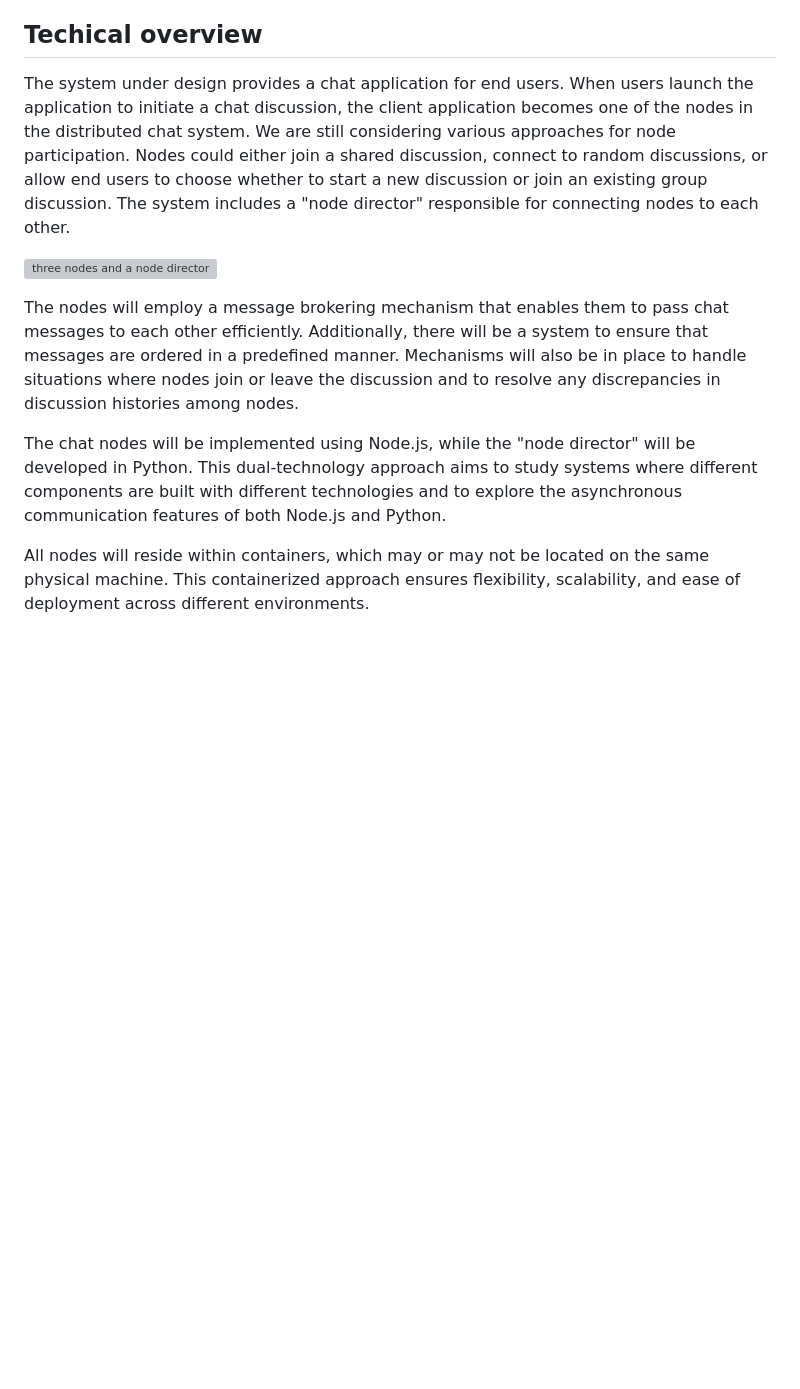
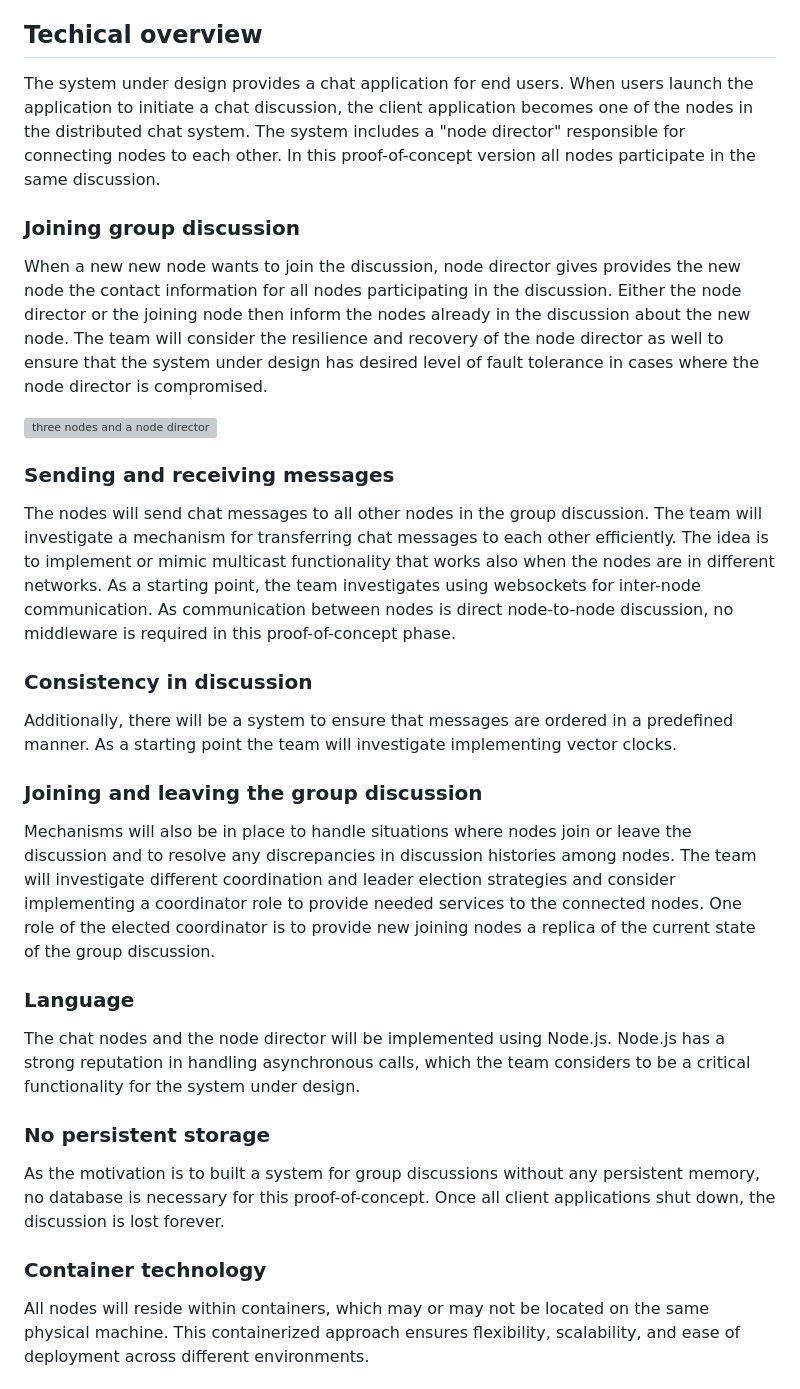
Before and after one commit to distro2024/distributed-chat-system, a Markdown page: docs/work-plan.md, the part around the change. GitHub-like rendering; blank space fills up the shorter version; grey boxes are pictures that could not be loaded.

Commit message:
Update content based on group discussion

```diff
--- a/docs/work-plan.md
+++ b/docs/work-plan.md
@@ -8,13 +8,36 @@ The justification for such an implementation is that in today's world, we all li
 
 ## Techical overview
 
-The system under design provides a chat application for end users. When users launch the application to initiate a chat discussion, the client application becomes one of the nodes in the distributed chat system. We are still considering various approaches for node participation. Nodes could either join a shared discussion, connect to random discussions, or allow end users to choose whether to start a new discussion or join an existing group discussion. The system includes a "node director" responsible for connecting nodes to each other.
+The system under design provides a chat application for end users. When users launch the application to initiate a chat discussion, the client application becomes one of the nodes in the distributed chat system. The system includes a "node director" responsible for connecting nodes to each other. In this proof-of-concept version all nodes participate in the same discussion.
+
+### Joining group discussion
+
+When a new new node wants to join the discussion, node director gives provides the new node the contact information for all nodes participating in the discussion. Either the node director or the joining node then inform the nodes already in the discussion about the new node. The team will consider the resilience and recovery of the node director as well to ensure that the system under design has desired level of fault tolerance in cases where the node director is compromised.
+
 
 ![three nodes and a node director](./img/work-plan-01.jpg)
 
-The nodes will employ a message brokering mechanism that enables them to pass chat messages to each other efficiently. Additionally, there will be a system to ensure that messages are ordered in a predefined manner. Mechanisms will also be in place to handle situations where nodes join or leave the discussion and to resolve any discrepancies in discussion histories among nodes.
+### Sending and receiving messages
 
-The chat nodes will be implemented using Node.js, while the "node director" will be developed in Python. This dual-technology approach aims to study systems where different components are built with different technologies and to explore the asynchronous communication features of both Node.js and Python.
+The nodes will send chat messages to all other nodes in the group discussion. The team will investigate a mechanism for transferring chat messages to each other efficiently. The idea is to implement or mimic multicast functionality that works also when the nodes are in different networks. As a starting point, the team investigates using websockets for inter-node communication. As communication between nodes is direct node-to-node discussion, no middleware is required in this proof-of-concept phase.
+
+### Consistency in discussion
+
+Additionally, there will be a system to ensure that messages are ordered in a predefined manner. As a starting point the team will investigate implementing vector clocks.
+
+### Joining and leaving the group discussion
+
+Mechanisms will also be in place to handle situations where nodes join or leave the discussion and to resolve any discrepancies in discussion histories among nodes. The team will investigate different coordination and leader election strategies and consider implementing a coordinator role to provide needed services to the connected nodes. One role of the elected coordinator is to provide new joining nodes a replica of the current state of the group discussion.
+
+### Language
+
+The chat nodes and the node director will be implemented using Node.js. Node.js has a strong reputation in handling asynchronous calls, which the team considers to be a critical functionality for the system under design.
+
+### No persistent storage
+
+As the motivation is to built a system for group discussions without any persistent memory, no database is necessary for this proof-of-concept. Once all client applications shut down, the discussion is lost forever.
+
+### Container technology
 
 All nodes will reside within containers, which may or may not be located on the same physical machine. This containerized approach ensures flexibility, scalability, and ease of deployment across different environments.
 
```
